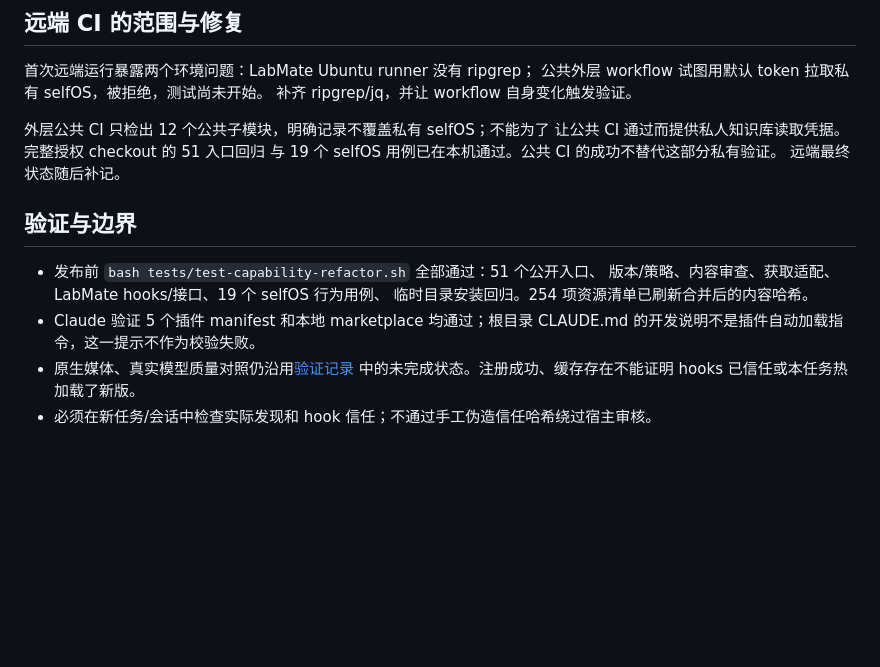
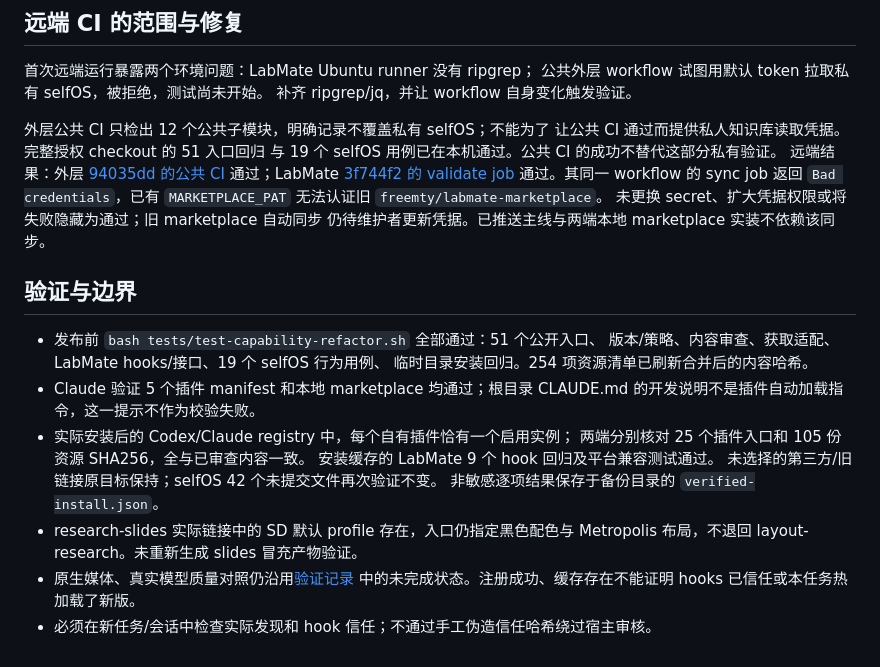
Before and after one commit to freemty/yuanbo-skills, a Markdown page: docs/reviews/2026-09-05-skill-rollout.md, the part around the change. Rendered like a GitHub page; blank space fills up the shorter version.

Commit message:
docs(release): record verified installation and mirror credential blocker

```diff
--- a/docs/reviews/2026-09-05-skill-rollout.md
+++ b/docs/reviews/2026-09-05-skill-rollout.md
@@ -70,7 +70,12 @@ selfOS 全局技能继续指向 live selfOS。两个 transcribe 入口选择 sel
 外层公共 CI 只检出 12 个公共子模块，明确记录不覆盖私有 selfOS；不能为了
 让公共 CI 通过而提供私人知识库读取凭据。完整授权 checkout 的 51 入口回归
 与 19 个 selfOS 用例已在本机通过。公共 CI 的成功不替代这部分私有验证。
-远端最终状态随后补记。
+远端结果：外层 [94035dd 的公共 CI](https://github.com/freemty/yuanbo-skills/actions/runs/33968357967)
+通过；LabMate [3f744f2 的 validate job](https://github.com/freemty/labmate/actions/runs/33968195376/job/101311935507)
+通过。其同一 workflow 的 sync job 返回 `Bad credentials`，已有
+`MARKETPLACE_PAT` 无法认证旧 `freemty/labmate-marketplace`。
+未更换 secret、扩大凭据权限或将失败隐藏为通过；旧 marketplace 自动同步
+仍待维护者更新凭据。已推送主线与两端本地 marketplace 实装不依赖该同步。
 
 ## 验证与边界
 
@@ -79,6 +84,13 @@ selfOS 全局技能继续指向 live selfOS。两个 transcribe 入口选择 sel
   临时目录安装回归。254 项资源清单已刷新合并后的内容哈希。
 - Claude 验证 5 个插件 manifest 和本地 marketplace 均通过；根目录 CLAUDE.md
   的开发说明不是插件自动加载指令，这一提示不作为校验失败。
+- 实际安装后的 Codex/Claude registry 中，每个自有插件恰有一个启用实例；
+  两端分别核对 25 个插件入口和 105 份资源 SHA256，全与已审查内容一致。
+  安装缓存的 LabMate 9 个 hook 回归及平台兼容测试通过。
+  未选择的第三方/旧链接原目标保持；selfOS 42 个未提交文件再次验证不变。
+  非敏感逐项结果保存于备份目录的 `verified-install.json`。
+- research-slides 实际链接中的 SD 默认 profile 存在，入口仍指定黑色配色与
+  Metropolis 布局，不退回 layout-research。未重新生成 slides 冒充产物验证。
 - 原生媒体、真实模型质量对照仍沿用[验证记录](2026-09-05-skill-capability-validation.md)
   中的未完成状态。注册成功、缓存存在不能证明 hooks 已信任或本任务热加载了新版。
 - 必须在新任务/会话中检查实际发现和 hook 信任；不通过手工伪造信任哈希绕过宿主审核。
```
